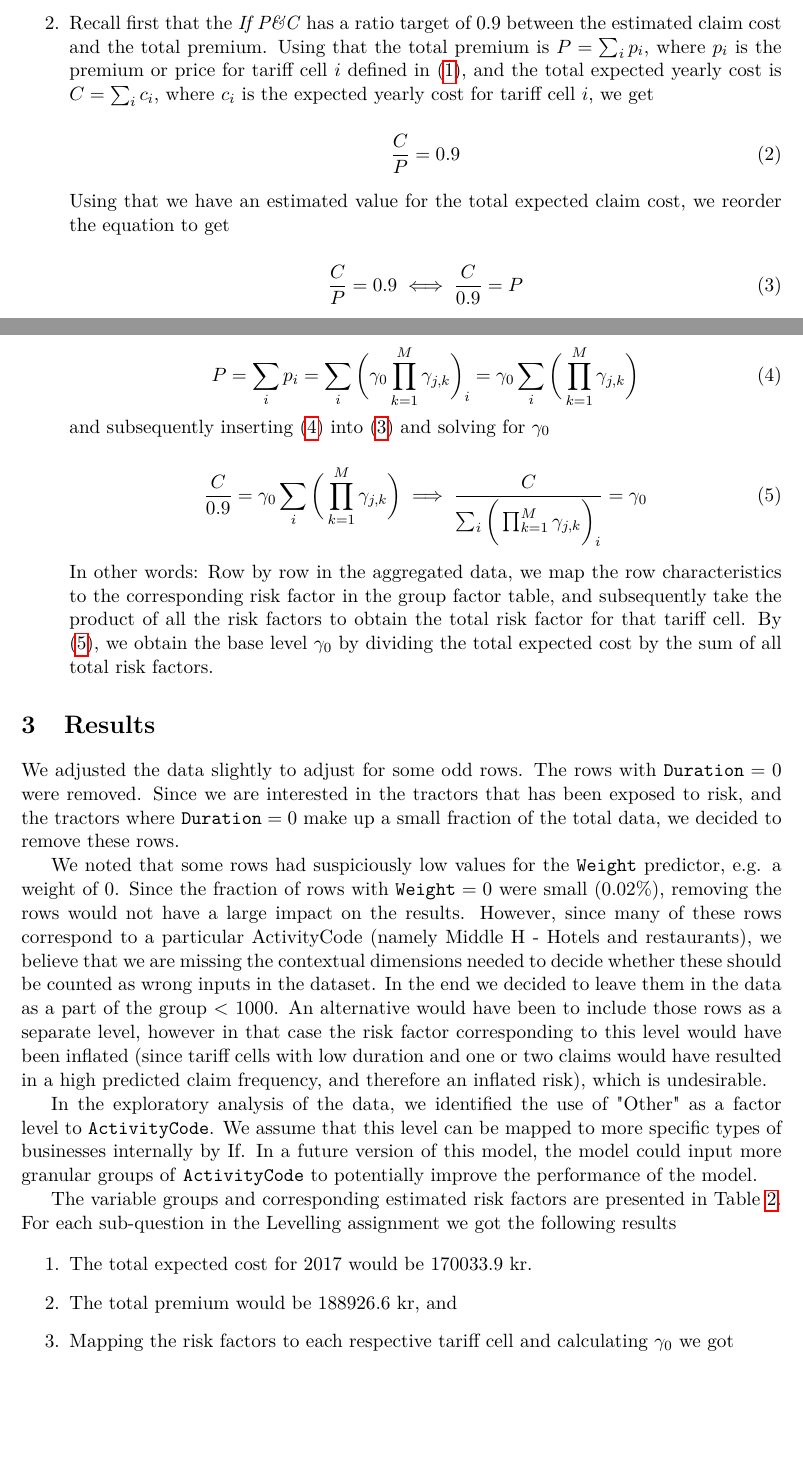
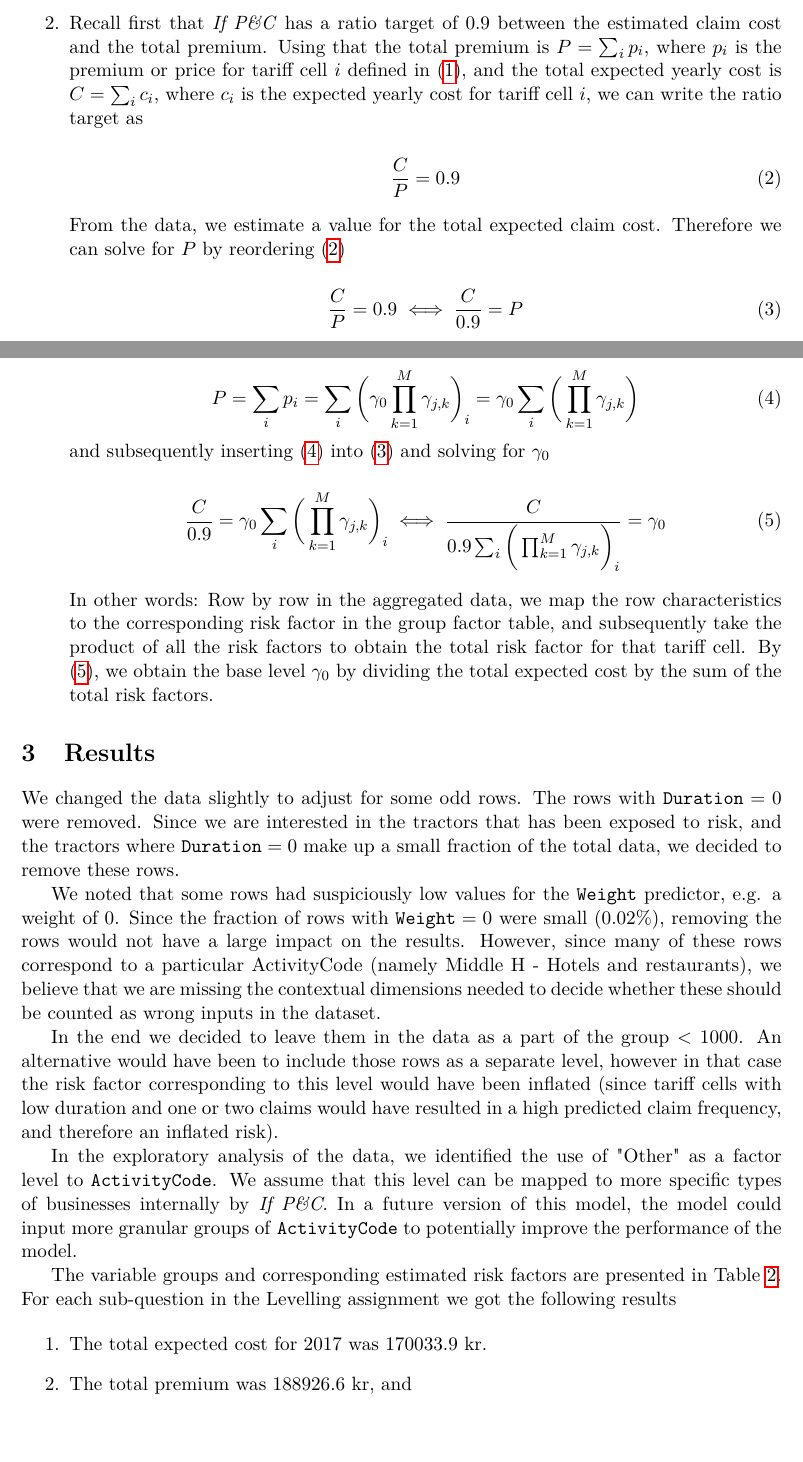
Before and after one commit to itslwg/regtwo, a LaTeX document (docs/SF2930 Project2-LudvigWärnbergGerdin-IsacKarlsson.tex): two parts of pages 4 and 5 of 6 before the commit and two parts of pages 4 and 5 of 7 after it, joined at a grey line, cut so that both start at the same text, the shorter picture padded with empty space. The pictures show the PDF file docs/SF2930 Project2-LudvigWärnbergGerdin-IsacKarlsson.pdf that the author committed with the source.

Commit message:
Final revision

```diff
--- a/docs/SF2930 Project2-LudvigWärnbergGerdin-IsacKarlsson.tex
+++ b/docs/SF2930 Project2-LudvigWärnbergGerdin-IsacKarlsson.tex
@@ -147,17 +147,17 @@ claim costs for each tariff cell.
 Using that the total premium is \(P = \sum_i p_i\), where \(p_i\) is the premium or price for tariff cell \(i\) defined
-in (\ref{eq:org0b2006c}), and the total expected yearly cost is \(C = \sum_i c_i\), where \(c_i\) is the expected yearly cost
-for tariff cell \(i\), we get
+in (\ref{eq:orga38b748}), and the total expected yearly cost is \(C = \sum_i c_i\), where \(c_i\) is the expected yearly cost
+for tariff cell \(i\), we can write the ratio target as
 
 \begin{equation}
-\label{eq:org8ea1b81}
+\label{eq:org88a3b65}
   \frac{C}{P} = 0.9
 \end{equation}
 
-Using that we have an estimated value for the total expected claim cost, we reorder the equation to get
+From the data, we estimate a value for the total expected claim cost. Therefore we can solve for
+\(P\) by reordering (\ref{eq:org88a3b65})
 
 \begin{equation}
-\label{eq:orgcd30904}
+\label{eq:org5932b2c}
 \frac{C}{P} = 0.9 \iff \frac{C}{0.9} = P
 \end{equation}
 
-\item The formula for the price of tariff cell \(i\) is defined in (\ref{eq:org0b2006c}). As a reminder, this was
@@ -170,25 +171,25 @@ Inserting (\ref{eq:org0b2006c}) into the formula for the total premium we get
 
 \begin{equation}
-\label{eq:orgb47fab5}
+\label{eq:org5bc8644}
 P = \sum_i p_i = \sum_i \bigg (\gamma_0 \prod_{k = 1}^M \gamma_{j,k} \bigg)_i =  \gamma_0 \sum_i \bigg ( \prod_{k = 1}^M \gamma_{j,k} \bigg)
 \end{equation}
-and subsequently inserting (\ref{eq:orgb47fab5}) into (\ref{eq:orgcd30904}) and solving for \(\gamma_0\)
+and subsequently inserting (\ref{eq:org5bc8644}) into (\ref{eq:org5932b2c}) and solving for \(\gamma_0\)
 
 \begin{equation}
-\label{eq:org290028b}
-\frac{C}{0.9} = \gamma_0 \sum_i \bigg ( \prod_{k = 1}^M \gamma_{j,k} \bigg) \implies \frac{C}{\sum_i \bigg ( \prod_{k = 1}^M \gamma_{j,k} \bigg)_i} = \gamma_0
+\label{eq:orgcbb00bb}
+\frac{C}{0.9} = \gamma_0 \sum_i \bigg ( \prod_{k = 1}^M \gamma_{j,k} \bigg)_i \iff \frac{C}{0.9 \sum_i \bigg ( \prod_{k = 1}^M \gamma_{j,k} \bigg)_i} = \gamma_0
 \end{equation}
 
 In other words: Row by row in the aggregated data, we map the row characteristics to the
 corresponding risk factor  in the group factor table, and subsequently take the product of all
-the risk factors to obtain the total risk factor for that tariff cell. By (\ref{eq:org290028b}), we obtain the
-base level \(\gamma_0\) by dividing the total expected cost by the sum of all total risk factors.
+the risk factors to obtain the total risk factor for that tariff cell. By (\ref{eq:orgcbb00bb}), we obtain the
+base level \(\gamma_0\) by dividing the total expected cost by the sum of the total risk factors.
 \end{enumerate}
 
 \section{Results}
-\label{sec:orgeda6ed5}
+\label{sec:orgac751e5}
 
-We adjusted the data slightly to adjust for some odd rows. The rows with \(\texttt{Duration} = 0\) were removed.
+We changed the data slightly to adjust for some odd rows. The rows with \(\texttt{Duration} = 0\) were removed.
 Since we are interested in the tractors that has been exposed to risk, and the tractors where
 \(\texttt{Duration} = 0\) make up a small fraction of the total data, we decided to remove these rows.
 
@@ -197,14 +198,15 @@ Since the fraction of rows with \(\texttt{Weight} = 0\) were small (0.02\%), rem
 a large impact on the results. However, since many
 of these rows correspond to a particular ActivityCode (namely Middle H - Hotels and restaurants),
 we believe that we are missing the contextual dimensions needed to decide whether these should be counted
-as wrong inputs in the dataset. In the end we decided to leave them in the data as a part of the
+as wrong inputs in the dataset.
+
+In the end we decided to leave them in the data as a part of the
 group < 1000. An alternative would have been to include those rows as a separate level, however in that case the risk factor
 corresponding to this level would have been inflated (since tariff cells with low duration and one or two
-claims would have resulted in a high predicted claim frequency, and therefore an inflated risk), which
-is undesirable.
+claims would have resulted in a high predicted claim frequency, and therefore an inflated risk).
 
 In the exploratory analysis of the data, we identified the use of "Other" as a factor level to \texttt{ActivityCode}.
-We assume that this level can be mapped to more specific types of businesses internally by If. In a future version
+We assume that this level can be mapped to more specific types of businesses internally by \emph{If P\&C}. In a future version
 of this model, the model could input more granular groups of \texttt{ActivityCode} to potentially improve
 the performance of the model.
 
@@ -212,9 +214,9 @@ The variable groups and corresponding estimated risk factors are presented in Ta
 For each sub-question in the Levelling assignment we got the following results
 
 \begin{enumerate}
-\item The total expected cost for 2017 would be 170033.9 kr.
-\item The total premium would be 188926.6 kr, and
-\item Mapping the risk factors to each respective tariff cell and calculating \(\gamma_0\) we got
+\item The total expected cost for 2017 was 170033.9 kr.
+\item The total premium was 188926.6 kr, and
+\item The base level \(\gamma_0\) was
 
 \[
      \gamma_0 = 238.8046
```
Also changed, not shown: docs/SF2930 Project2-LudvigWärnbergGerdin-IsacKarlsson.pdf, docs/SF2930 Project2-LudvigWärnbergGerdin-IsacKarlsson.tex (35 more changed lines), 2 other files.
